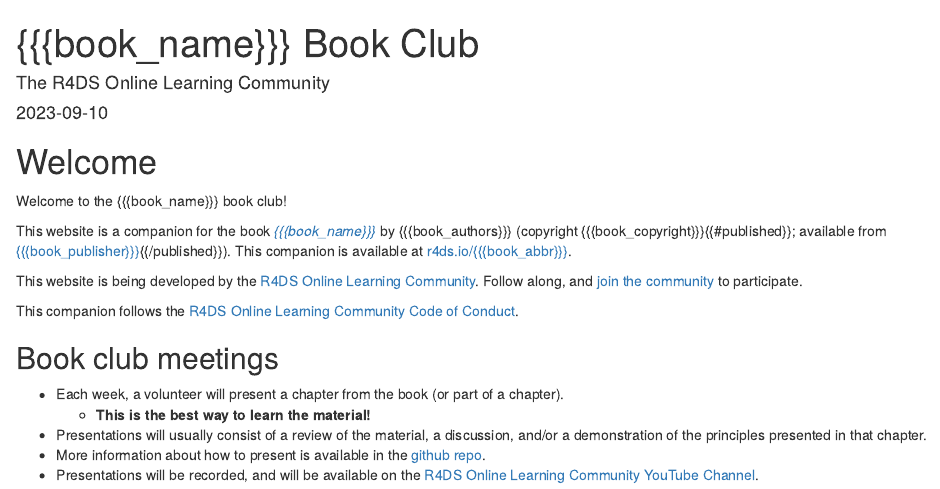
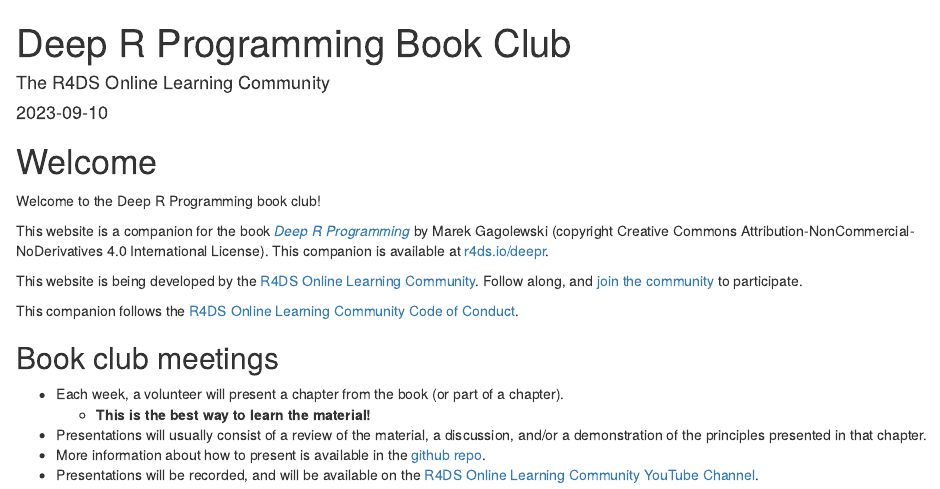
Before and after one commit to r4ds/bookclub-deepr, an R Markdown document (index.Rmd): the page in a window 1100 px wide, from its top. Rendered offline with R 4.5, knitr and Pandoc, with nearby package versions; drawn as R Markdown's standard HTML page in place of the format the file asks for.

Commit message:
Finish setup.

```diff
--- a/_bookdown.yml
+++ b/_bookdown.yml
@@ -1,6 +1,6 @@
-book_filename: "bookclub-{{{book_abbr}}}"
-repo: https://github.com/r4ds/bookclub-{{{book_abbr}}}
-edit: "https://github.com/r4ds/bookclub-{{{book_abbr}}}/edit/main/%s"
+book_filename: "bookclub-deepr"
+repo: https://github.com/r4ds/bookclub-deepr
+edit: "https://github.com/r4ds/bookclub-deepr/edit/main/%s"
 output_dir: "_book"
 delete_merged_file: true
 language:
--- a/_output.yml
+++ b/_output.yml
@@ -5,11 +5,11 @@
     toc:
       collapse: section
       before: |
-        <li><a href="./">{{{book_name}}} Book Club</a></li>
+        <li><a href="./">Deep R Programming Book Club</a></li>
       after: |
         <li><a href="https://github.com/rstudio/bookdown" target="blank">Published with bookdown</a></li>
     edit:
-      link: https://github.com/r4ds/bookclub-{{{book_abbr}}}/edit/main/%s
+      link: https://github.com/r4ds/bookclub-deepr/edit/main/%s
       text: "Edit"
     sharing:
       github: yes
--- a/index.Rmd
+++ b/index.Rmd
@@ -1,5 +1,5 @@
 ---
-title: "{{{book_name}}} Book Club"
+title: "Deep R Programming Book Club"
 author: "The R4DS Online Learning Community"
 date: "`r Sys.Date()`"
 site: bookdown::bookdown_site
@@ -7,16 +7,16 @@
 bibliography: book.bib
 biblio-style: apalike
 link-citations: yes
-github-repo: r4ds/bookclub-{{{book_abbr}}}
-description: "This website is the product of the R4DS Online Learning Community's {{{book_name}}} Book Club."
+github-repo: r4ds/bookclub-deepr
+description: "This website is the product of the R4DS Online Learning Community's Deep R Programming Book Club."
 ---
 
 # Welcome {-}
 
-Welcome to the {{{book_name}}} book club!
+Welcome to the Deep R Programming book club!
 
-This website is a companion for the book [_{{{book_name}}}_]({{{book_url}}}) by {{{book_authors}}} (copyright {{{book_copyright}}}{{#published}}; available from [{{{book_publisher}}}]({{{book_publisher_url}}}){{/published}}).
-This companion is available at [r4ds.io/{{{book_abbr}}}](https://r4ds.io/{{{book_abbr}}}).
+This website is a companion for the book [_Deep R Programming_](https://deepr.gagolewski.com/) by Marek Gagolewski (copyright Creative Commons Attribution-NonCommercial-NoDerivatives 4.0 International License).
+This companion is available at [r4ds.io/deepr](https://r4ds.io/deepr).
 
 This website is being developed by the [R4DS Online Learning Community](https://rfordatasci.com). Follow along, and [join the community](https://r4ds.io/join) to participate.
 
@@ -27,7 +27,7 @@
 - Each week, a volunteer will present a chapter from the book (or part of a chapter).
   - **This is the best way to learn the material!**
 - Presentations will usually consist of a review of the material, a discussion, and/or a demonstration of the principles presented in that chapter.
-- More information about how to present is available in the [github repo](https://github.com/r4ds/bookclub-{{{book_abbr}}}).
+- More information about how to present is available in the [github repo](https://github.com/r4ds/bookclub-deepr).
 - Presentations will be recorded, and will be available on the [R4DS Online Learning Community YouTube Channel](https://r4ds.io/youtube).
 
 ## Pace {-}
```
Also changed, not shown: README.md, 4 other files.
